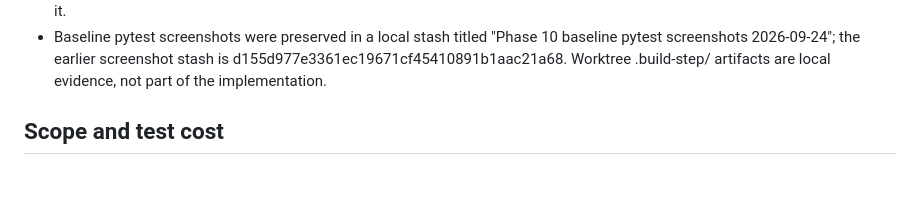
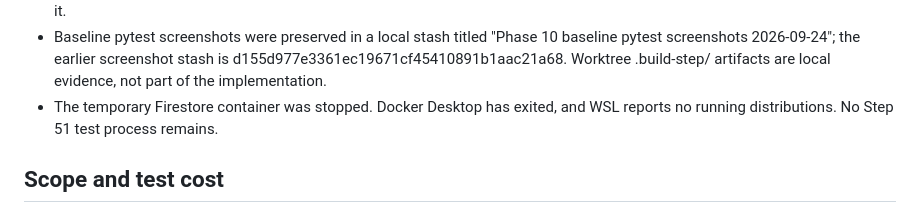
Before and after one commit to aberson/pta_finance, a Markdown page: documentation/phase10-build-handoff.md, the part around the change. Rendered like a GitHub page; blank space fills up the shorter version.

Commit message:
docs: record phase 10 environment shutdown

```diff
--- a/documentation/phase10-build-handoff.md
+++ b/documentation/phase10-build-handoff.md
@@ -44,6 +44,8 @@ build-step-51-20260924005815, based on 64a499c.
   "Phase 10 baseline pytest screenshots 2026-09-24"; the earlier screenshot
   stash is d155d977e3361ec19671cf45410891b1aac21a68. Worktree .build-step/
   artifacts are local evidence, not part of the implementation.
+- The temporary Firestore container was stopped. Docker Desktop has exited, and
+  WSL reports no running distributions. No Step 51 test process remains.
 
 ## Scope and test cost
 
```
